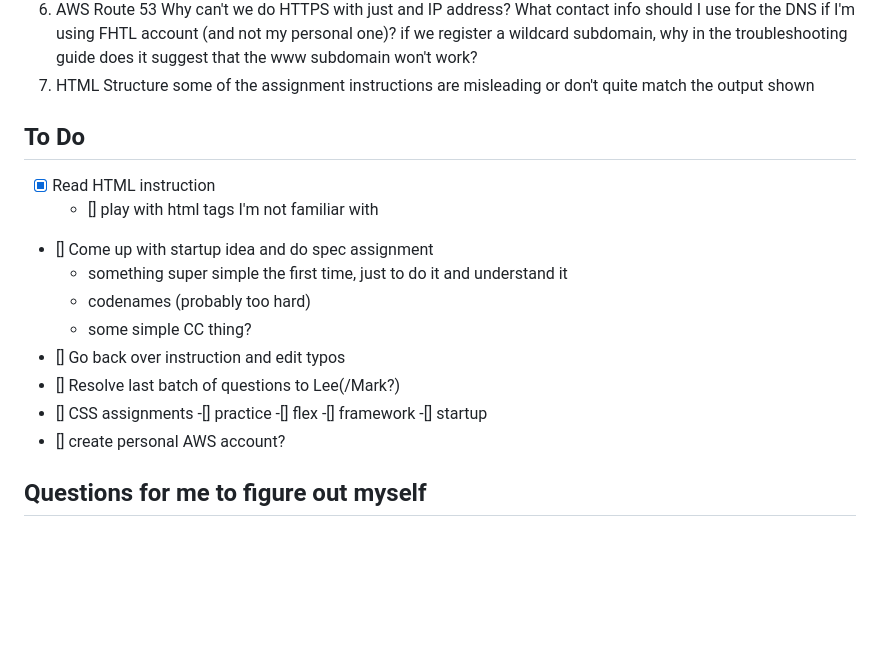
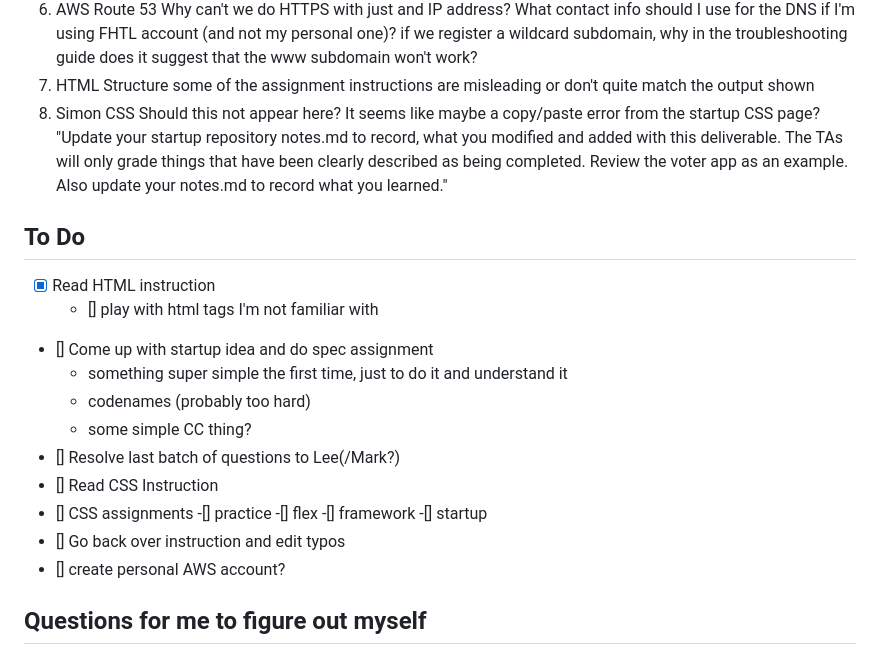
Before and after one commit to venturadan/startup, a Markdown page: notes.md, the part around the change. Drawn GitHub-style; blank space fills up the shorter version.

```diff
--- a/notes.md
+++ b/notes.md
@@ -188,6 +188,10 @@
 	if we register a wildcard subdomain, why in the troubleshooting guide does it suggest that the www subdomain won't work?
 7. HTML Structure
 	some of the assignment instructions are misleading or don't quite match the output shown
+8. Simon CSS
+	Should this not appear here? It seems like maybe a copy/paste error from the startup CSS page?
+	"Update your startup repository notes.md to record, what you modified and added with this deliverable. The TAs will only grade things that have been clearly described as being completed. Review the voter app as an example. Also update your notes.md to record what you learned."
+
 
 ## To Do
 - [x] Read HTML instruction
@@ -196,13 +200,14 @@
 	- something super simple the first time, just to do it and understand it
 	- codenames (probably too hard)
 	- some simple CC thing?
-- [] Go back over instruction and edit typos
 - [] Resolve last batch of questions to Lee(/Mark?)
+- [] Read CSS Instruction
 - [] CSS assignments
 	-[] practice
 	-[] flex
 	-[] framework
 	-[] startup
+- [] Go back over instruction and edit typos
 - [] create personal AWS account?
 
 ## Questions for me to figure out myself
```
